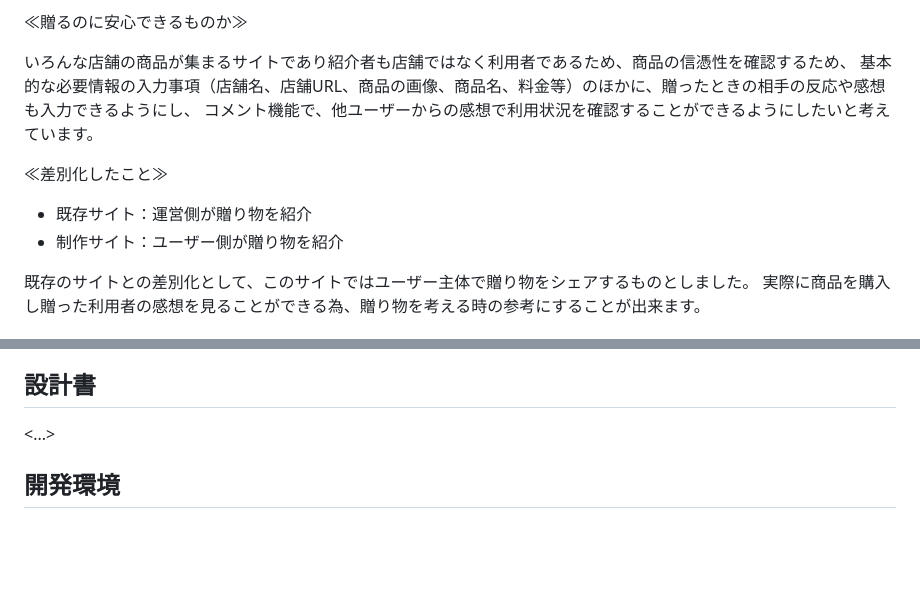
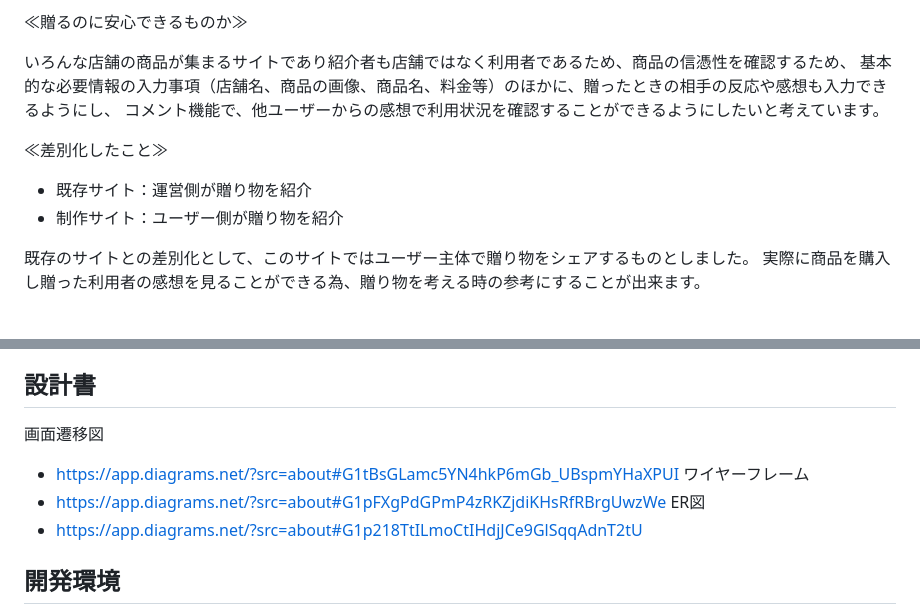
Before and after one commit to tyatewo/pinn, a Markdown page: README.md, 2 parts joined by grey strips. GitHub-like rendering; blank space fills up the shorter version.

```diff
--- a/README.md
+++ b/README.md
@@ -41,7 +43,7 @@ SNSを見てたら広告でポンとおしゃれな贈り物が出て、「こ
 
 
 いろんな店舗の商品が集まるサイトであり紹介者も店舗ではなく利用者であるため、商品の信憑性を確認するため、
-基本的な必要情報の入力事項（店舗名、店舗URL、商品の画像、商品名、料金等）のほかに、贈ったときの相手の反応や感想も入力できるようにし、
+基本的な必要情報の入力事項（店舗名、商品の画像、商品名、料金等）のほかに、贈ったときの相手の反応や感想も入力できるようにし、
 コメント機能で、他ユーザーからの感想で利用状況を確認することができるようにしたいと考えています。
 
 
@@ -52,6 +54,7 @@ SNSを見てたら広告でポンとおしゃれな贈り物が出て、「こ
 
 - 既存サイト：運営側が贈り物を紹介
 - 制作サイト：ユーザー側が贈り物を紹介
+
 
 既存のサイトとの差別化として、このサイトではユーザー主体で贈り物をシェアするものとしました。
 実際に商品を購入し贈った利用者の感想を見ることができる為、贈り物を考える時の参考にすることが出来ます。
@@ -81,7 +84,12 @@ SNSを見てたら広告でポンとおしゃれな贈り物が出て、「こ
 貰ったことのある贈り物に対し感想をシェアしたい時。
 
 ## 設計書
-<...>
+画面遷移図
+- https://app.diagrams.net/?src=about#G1tBsGLamc5YN4hkP6mGb_UBspmYHaXPUI
+ワイヤーフレーム
+- https://app.diagrams.net/?src=about#G1pFXgPdGPmP4zRKZjdiKHsRfRBrgUwzWe
+ER図
+- https://app.diagrams.net/?src=about#G1p218TtILmoCtIHdjJCe9GlSqqAdnT2tU
 
 ## 開発環境
 - OS：Linux(CentOS)
```
Also changed, not shown: other parts of README.md (+2 -0 lines).
